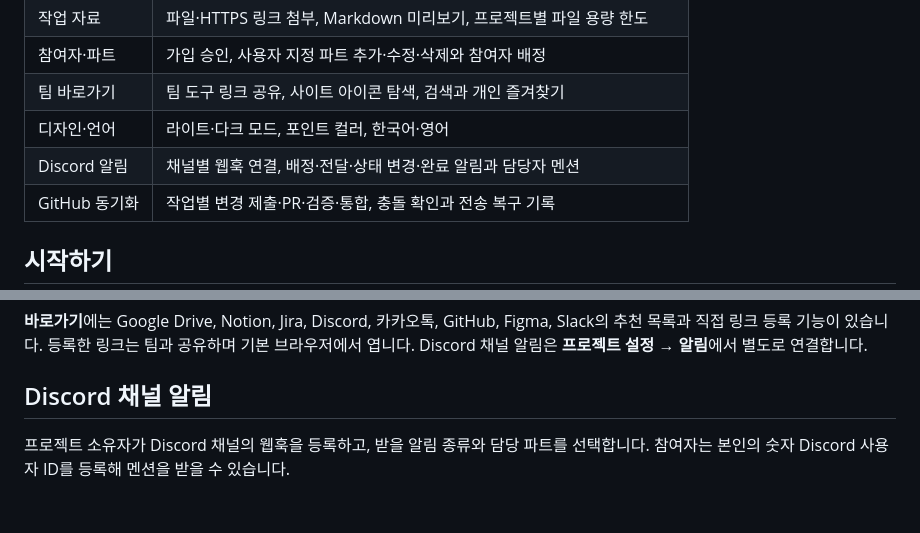
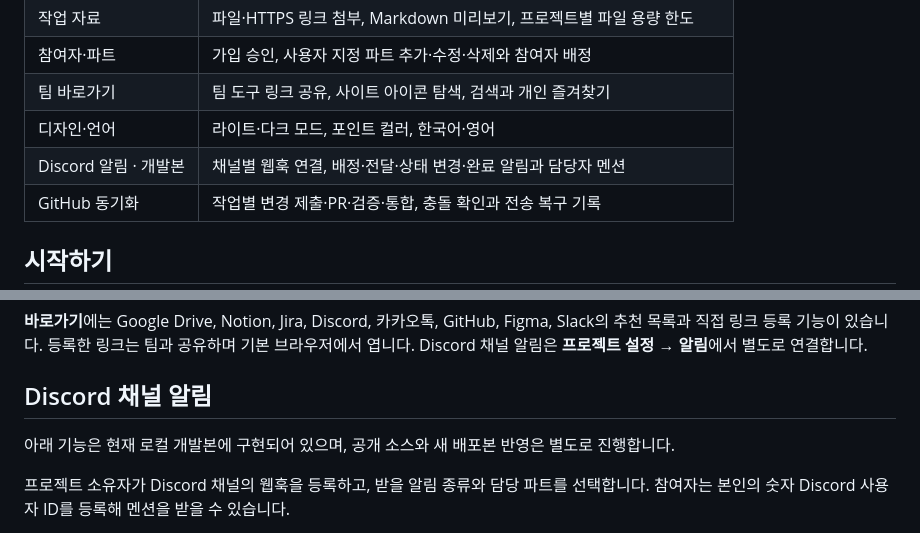
Before and after one commit to devbin-lab/ieum, a Markdown page: README.md, 2 parts joined by grey strips. Drawn GitHub-style; blank space fills up the shorter version.

```diff
--- a/README.md
+++ b/README.md
@@ -19,7 +19,7 @@
 | 참여자·파트 | 가입 승인, 사용자 지정 파트 추가·수정·삭제와 참여자 배정 |
 | 팀 바로가기 | 팀 도구 링크 공유, 사이트 아이콘 탐색, 검색과 개인 즐겨찾기 |
 | 디자인·언어 | 라이트·다크 모드, 포인트 컬러, 한국어·영어 |
-| Discord 알림 | 채널별 웹훅 연결, 배정·전달·상태 변경·완료 알림과 담당자 멘션 |
+| Discord 알림 · 개발본 | 채널별 웹훅 연결, 배정·전달·상태 변경·완료 알림과 담당자 멘션 |
 | GitHub 동기화 | 작업별 변경 제출·PR·검증·통합, 충돌 확인과 전송 복구 기록 |
 
 ## 시작하기
@@ -49,6 +49,8 @@ Windows 배포 파일은 릴리즈 목록에서 관리합니다. EXE 배포본
 **바로가기**에는 Google Drive, Notion, Jira, Discord, 카카오톡, GitHub, Figma, Slack의 추천 목록과 직접 링크 등록 기능이 있습니다. 등록한 링크는 팀과 공유하며 기본 브라우저에서 엽니다. Discord 채널 알림은 **프로젝트 설정 → 알림**에서 별도로 연결합니다.
 
 ## Discord 채널 알림
+
+아래 기능은 현재 로컬 개발본에 구현되어 있으며, 공개 소스와 새 배포본 반영은 별도로 진행합니다.
 
 프로젝트 소유자가 Discord 채널의 웹훅을 등록하고, 받을 알림 종류와 담당 파트를 선택합니다. 참여자는 본인의 숫자 Discord 사용자 ID를 등록해 멘션을 받을 수 있습니다.
 
```
Also changed, not shown: flutter_app/README.md (+2 -2 lines).
